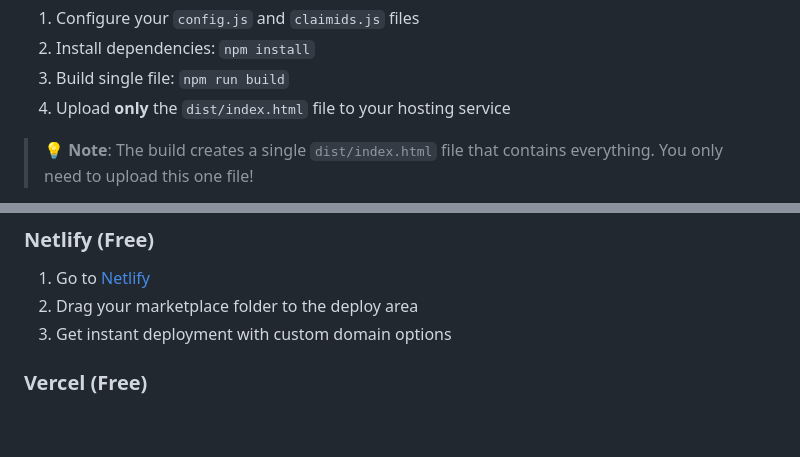
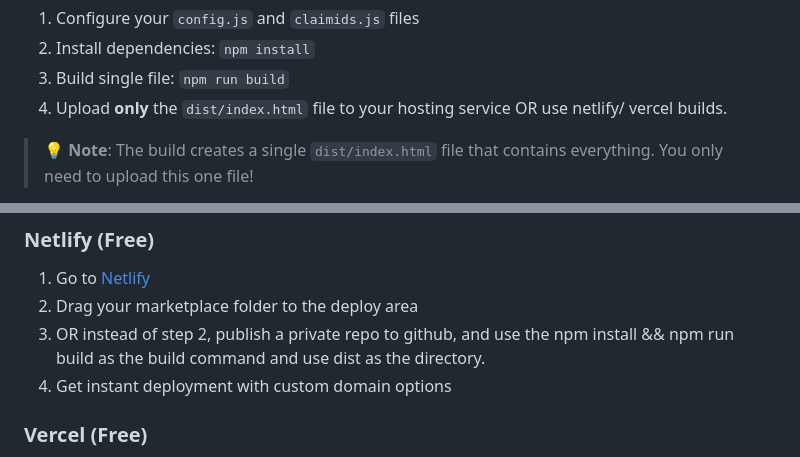
Before and after one commit to srodan12/simple-manifold-multiclaim-mktplace, a Markdown page: README.md, 2 parts joined by grey strips. Drawn GitHub-style; blank space fills up the shorter version.

```diff
--- a/README.md
+++ b/README.md
@@ -145,7 +145,7 @@ You have **two ways** to deploy your marketplace, choose the one that fits your
 1. Configure your `config.js` and `claimids.js` files
 2. Install dependencies: `npm install`
 3. Build single file: `npm run build`
-4. Upload **only** the `dist/index.html` file to your hosting service
+4. Upload **only** the `dist/index.html` file to your hosting service OR use netlify/ vercel builds.
 
 > 💡 **Note**: The build creates a single `dist/index.html` file that contains everything. You only need to upload this one file!
 
@@ -304,7 +304,8 @@ For testing, use Sepolia testnet:
 
 1. Go to [Netlify](https://netlify.com)
 2. Drag your marketplace folder to the deploy area
-3. Get instant deployment with custom domain options
+3. OR instead of step 2, publish a private repo to github, and use the npm install && npm run build as the build command and use dist as the directory.
+4. Get instant deployment with custom domain options
 
 ### Vercel (Free)
 
```
